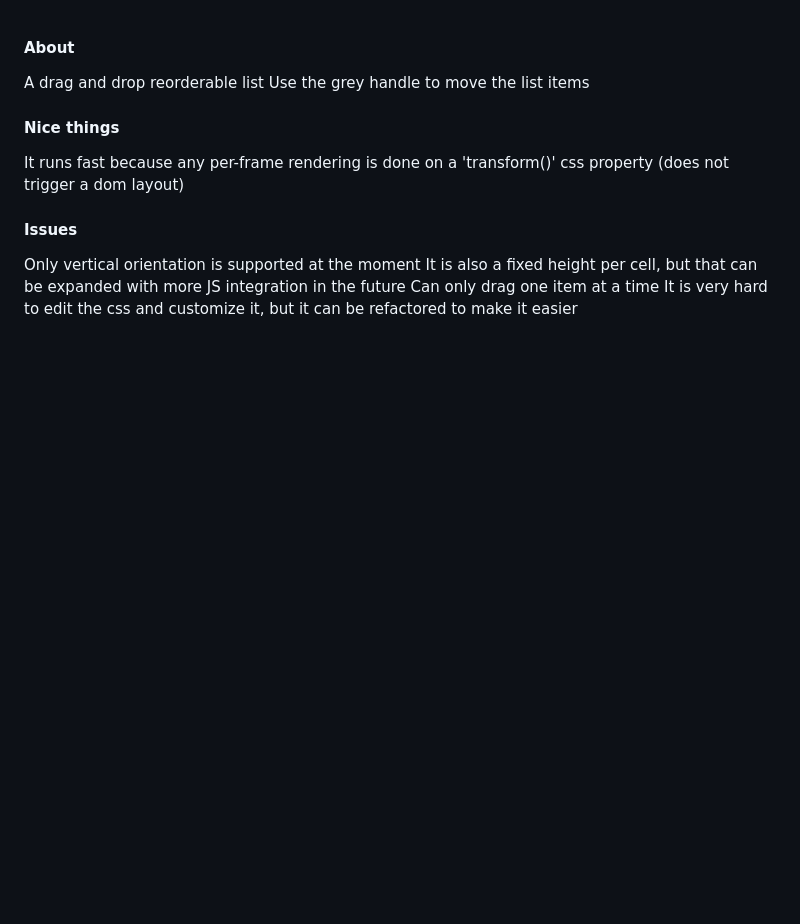
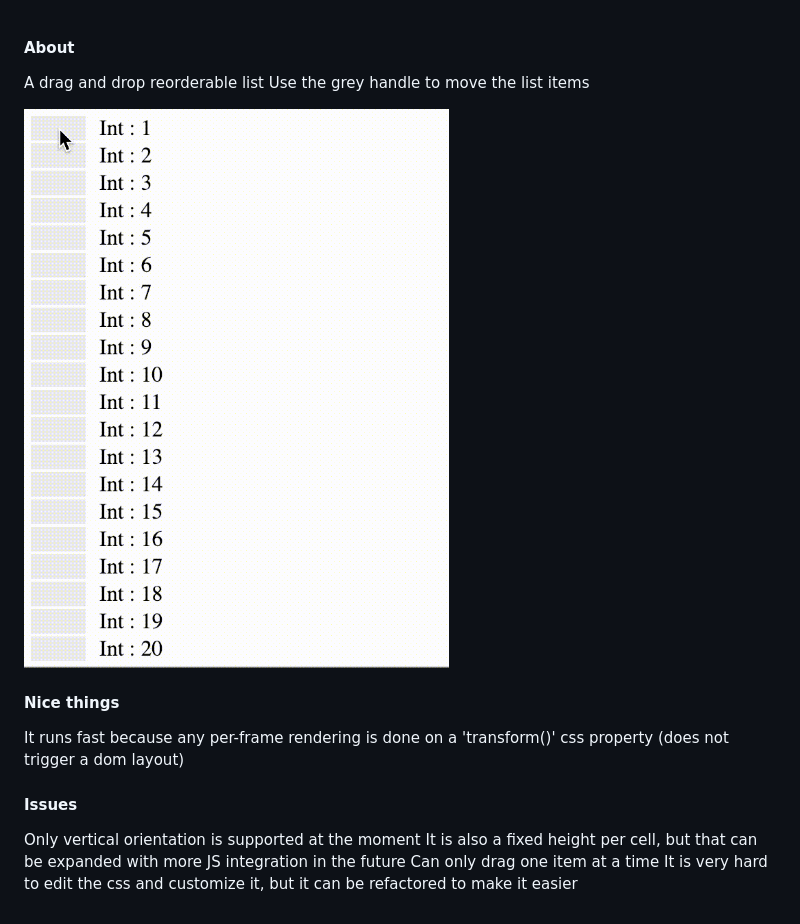
Before and after one commit to danisfast/jsoo-ui, a Markdown page: readme.md, the part around the change. GitHub-like rendering; pictures changed too: example.gif (added); blank space fills up the shorter version.

Commit message:
added an example gif

```diff
--- a/readme.md
+++ b/readme.md
@@ -1,6 +1,8 @@
 #### About
 A drag and drop reorderable list
 Use the grey handle to move the list items
+
+![What it looks like](/example.gif?raw=true "What it looks like")
 
 #### Nice things
 It runs fast because any per-frame rendering is done on a 'transform()' css property (does not trigger a dom layout)
```
